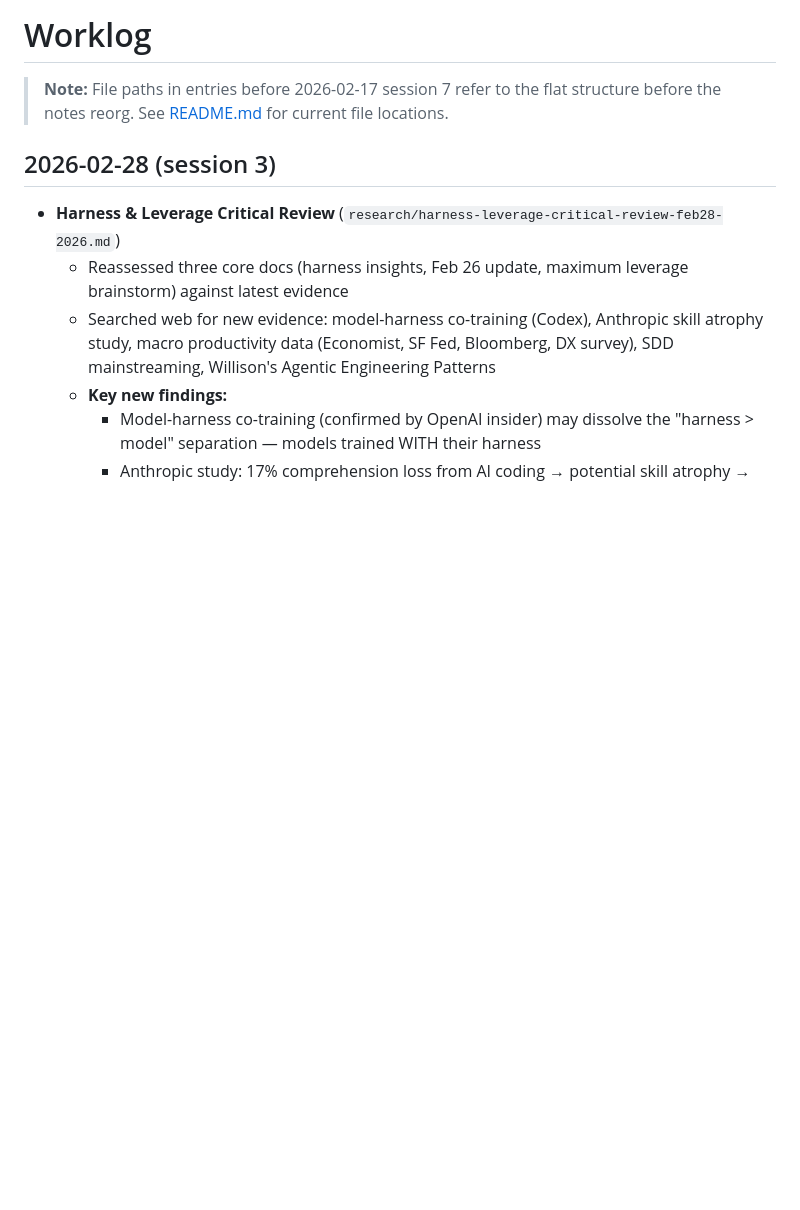
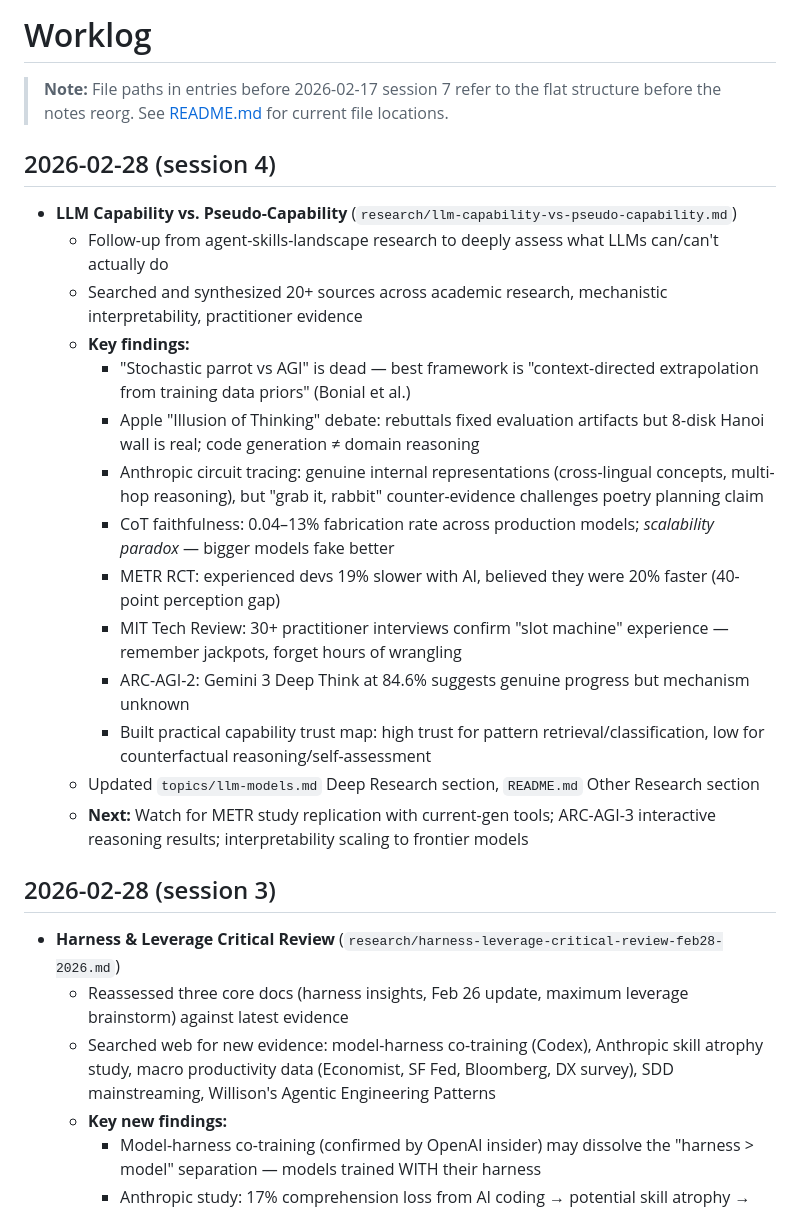
Before and after one commit to tesla3/notes, a Markdown page: worklog.md, the part around one of its changes. Rendered like a GitHub page; blank space fills up the shorter version.

Commit message:
docs: update worklog for LLM capability research session

```diff
--- a/worklog.md
+++ b/worklog.md
@@ -2,6 +2,23 @@
 
 > **Note:** File paths in entries before 2026-02-17 session 7 refer to the flat structure
 > before the notes reorg. See [README.md](README.md) for current file locations.
+
+## 2026-02-28 (session 4)
+
+- **LLM Capability vs. Pseudo-Capability** (`research/llm-capability-vs-pseudo-capability.md`)
+  - Follow-up from agent-skills-landscape research to deeply assess what LLMs can/can't actually do
+  - Searched and synthesized 20+ sources across academic research, mechanistic interpretability, practitioner evidence
+  - **Key findings:**
+    - "Stochastic parrot vs AGI" is dead — best framework is "context-directed extrapolation from training data priors" (Bonial et al.)
+    - Apple "Illusion of Thinking" debate: rebuttals fixed evaluation artifacts but 8-disk Hanoi wall is real; code generation ≠ domain reasoning
+    - Anthropic circuit tracing: genuine internal representations (cross-lingual concepts, multi-hop reasoning), but "grab it, rabbit" counter-evidence challenges poetry planning claim
+    - CoT faithfulness: 0.04–13% fabrication rate across production models; *scalability paradox* — bigger models fake better
+    - METR RCT: experienced devs 19% slower with AI, believed they were 20% faster (40-point perception gap)
+    - MIT Tech Review: 30+ practitioner interviews confirm "slot machine" experience — remember jackpots, forget hours of wrangling
+    - ARC-AGI-2: Gemini 3 Deep Think at 84.6% suggests genuine progress but mechanism unknown
+    - Built practical capability trust map: high trust for pattern retrieval/classification, low for counterfactual reasoning/self-assessment
+  - Updated `topics/llm-models.md` Deep Research section, `README.md` Other Research section
+  - **Next:** Watch for METR study replication with current-gen tools; ARC-AGI-3 interactive reasoning results; interpretability scaling to frontier models
 
 ## 2026-02-28 (session 3)
 
```
Also changed, not shown: other parts of worklog.md (+8 -0 lines).
